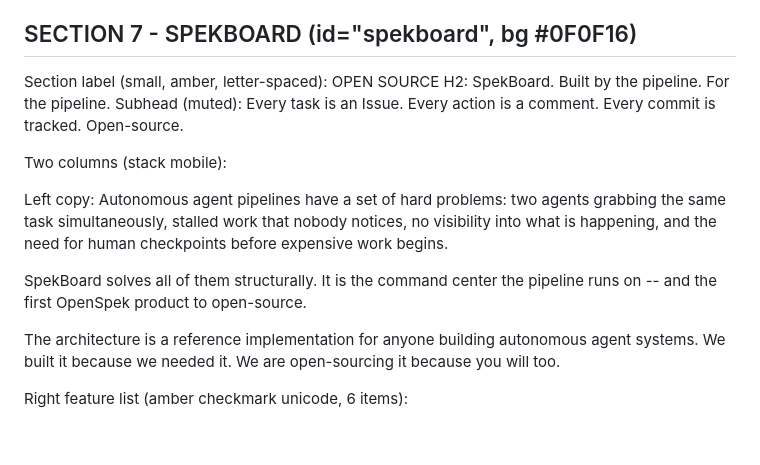
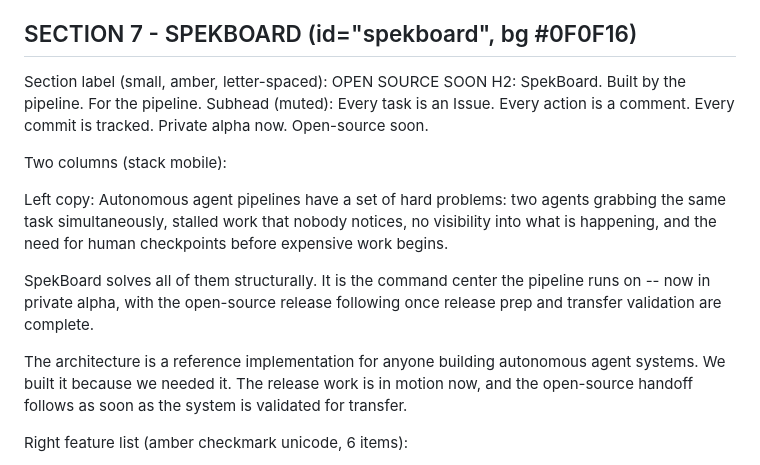
Before and after one commit to OpenSpek/openspek-website, a Markdown page: BUILD-V2.md, the part around the change. Drawn GitHub-style; blank space fills up the shorter version.

Commit message:
ISS-510: Align OpenSpek website supporting docs with live SpekBoard release-state copy

```diff
--- a/BUILD-V2.md
+++ b/BUILD-V2.md
@@ -169,18 +169,18 @@ Footer italic muted: Best for teams that want results without setup overhead
 Button: Book a Call (ghost)
 
 ## SECTION 7 - SPEKBOARD (id="spekboard", bg #0F0F16)
-Section label (small, amber, letter-spaced): OPEN SOURCE
+Section label (small, amber, letter-spaced): OPEN SOURCE SOON
 H2: SpekBoard. Built by the pipeline. For the pipeline.
-Subhead (muted): Every task is an Issue. Every action is a comment. Every commit is tracked. Open-source.
+Subhead (muted): Every task is an Issue. Every action is a comment. Every commit is tracked. Private alpha now. Open-source soon.
 
 Two columns (stack mobile):
 
 Left copy:
 Autonomous agent pipelines have a set of hard problems: two agents grabbing the same task simultaneously, stalled work that nobody notices, no visibility into what is happening, and the need for human checkpoints before expensive work begins.
 
-SpekBoard solves all of them structurally. It is the command center the pipeline runs on -- and the first OpenSpek product to open-source.
+SpekBoard solves all of them structurally. It is the command center the pipeline runs on -- now in private alpha, with the open-source release following once release prep and transfer validation are complete.
 
-The architecture is a reference implementation for anyone building autonomous agent systems. We built it because we needed it. We are open-sourcing it because you will too.
+The architecture is a reference implementation for anyone building autonomous agent systems. We built it because we needed it. The release work is in motion now, and the open-source handoff follows as soon as the system is validated for transfer.
 
 Right feature list (amber checkmark unicode, 6 items):
 - Atomic checkout -- no two agents grab the same task
```
